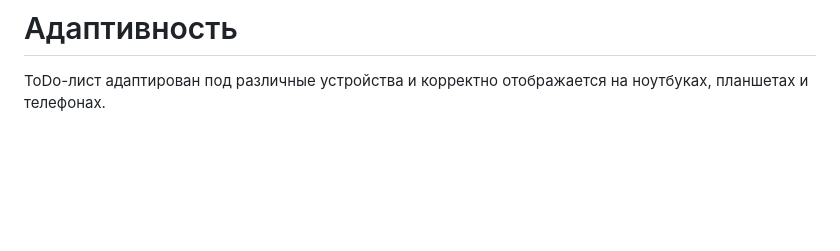
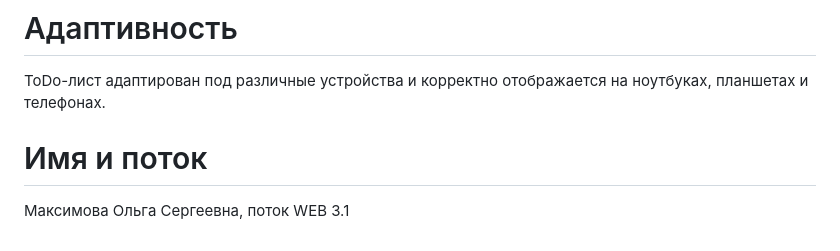
Before and after one commit to olmaximova/web_todo_list, a Markdown page: README.md, the part around the change. Drawn GitHub-style; blank space fills up the shorter version.

Commit message:
add name

```diff
--- a/README.md
+++ b/README.md
@@ -28,3 +28,6 @@ To-Do List | University Web Development Project
 
 # Адаптивность
 ToDo-лист адаптирован под различные устройства и корректно отображается на ноутбуках, планшетах и телефонах.
+
+# Имя и поток
+Максимова Ольга Сергеевна, поток WEB 3.1
```
